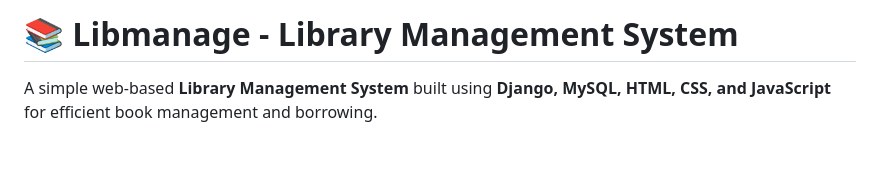
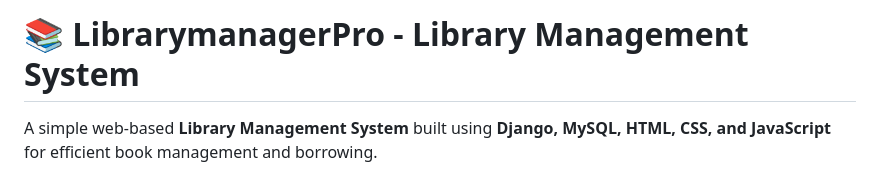
Before and after one commit to shreyash0019/librarymanagerPro, a Markdown page: README.md, the part around the change. Rendered like a GitHub page; blank space fills up the shorter version.

```diff
--- a/README.md
+++ b/README.md
@@ -1,4 +1,4 @@
-# 📚 Libmanage - Library Management System
+# 📚 LibrarymanagerPro - Library Management System
 
 A simple web-based **Library Management System** built using **Django, MySQL, HTML, CSS, and JavaScript** for efficient book management and borrowing.
 
```
